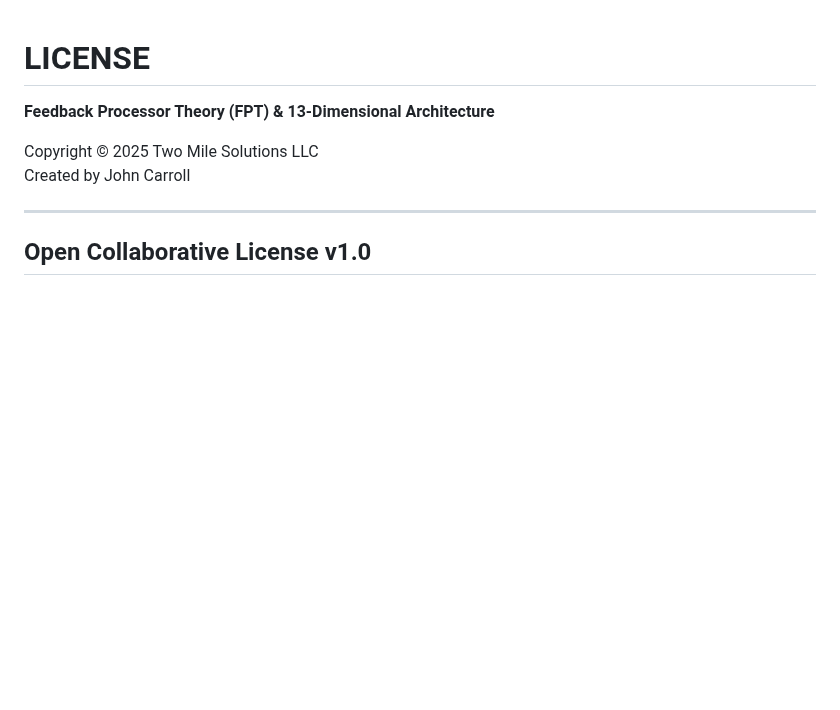
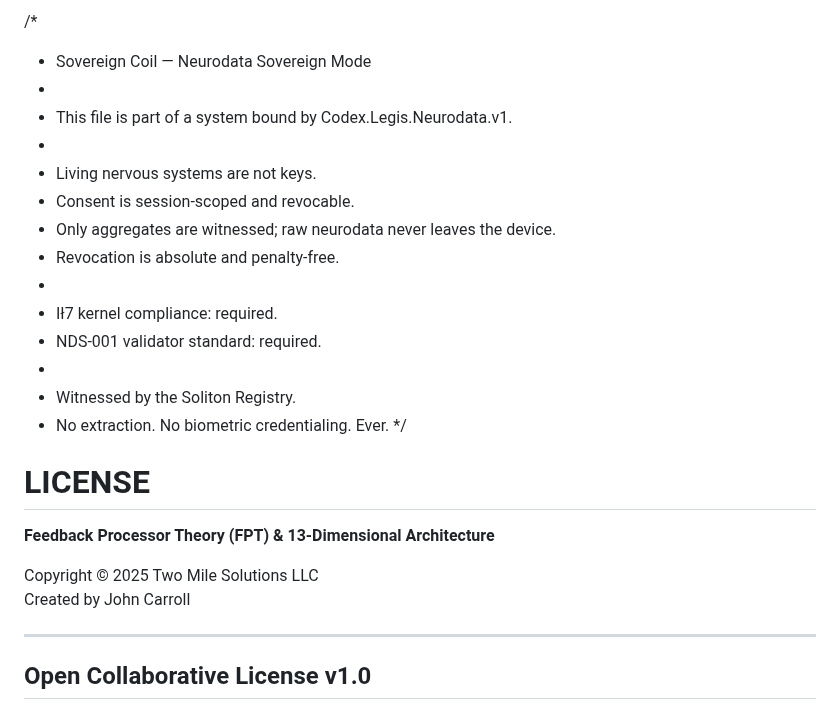
Before and after one commit to ak-skwaa-mahawk/Feedback_processor_theory, a Markdown page: license.md, the part around the change. Drawn GitHub-style; blank space fills up the shorter version.

```diff
--- a/license.md
+++ b/license.md
@@ -1,3 +1,20 @@
+/*
+ * Sovereign Coil — Neurodata Sovereign Mode
+ *
+ * This file is part of a system bound by Codex.Legis.Neurodata.v1.
+ *
+ * Living nervous systems are not keys.
+ * Consent is session-scoped and revocable.
+ * Only aggregates are witnessed; raw neurodata never leaves the device.
+ * Revocation is absolute and penalty-free.
+ *
+ * Ił7 kernel compliance: required.
+ * NDS-001 validator standard: required.
+ *
+ * Witnessed by the Soliton Registry.
+ * No extraction. No biometric credentialing. Ever.
+ */
+
 # LICENSE
 
 **Feedback Processor Theory (FPT) & 13-Dimensional Architecture**
```
